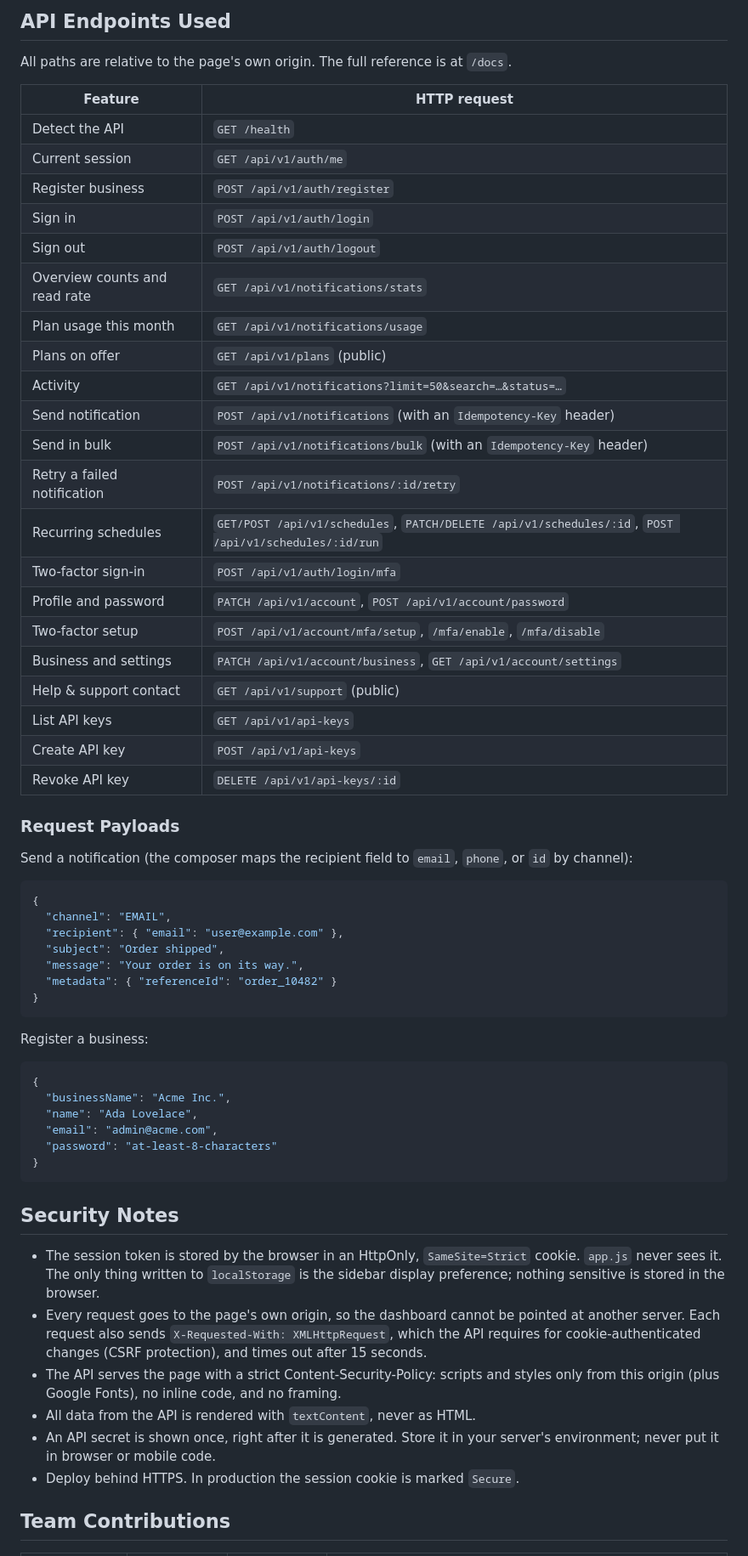
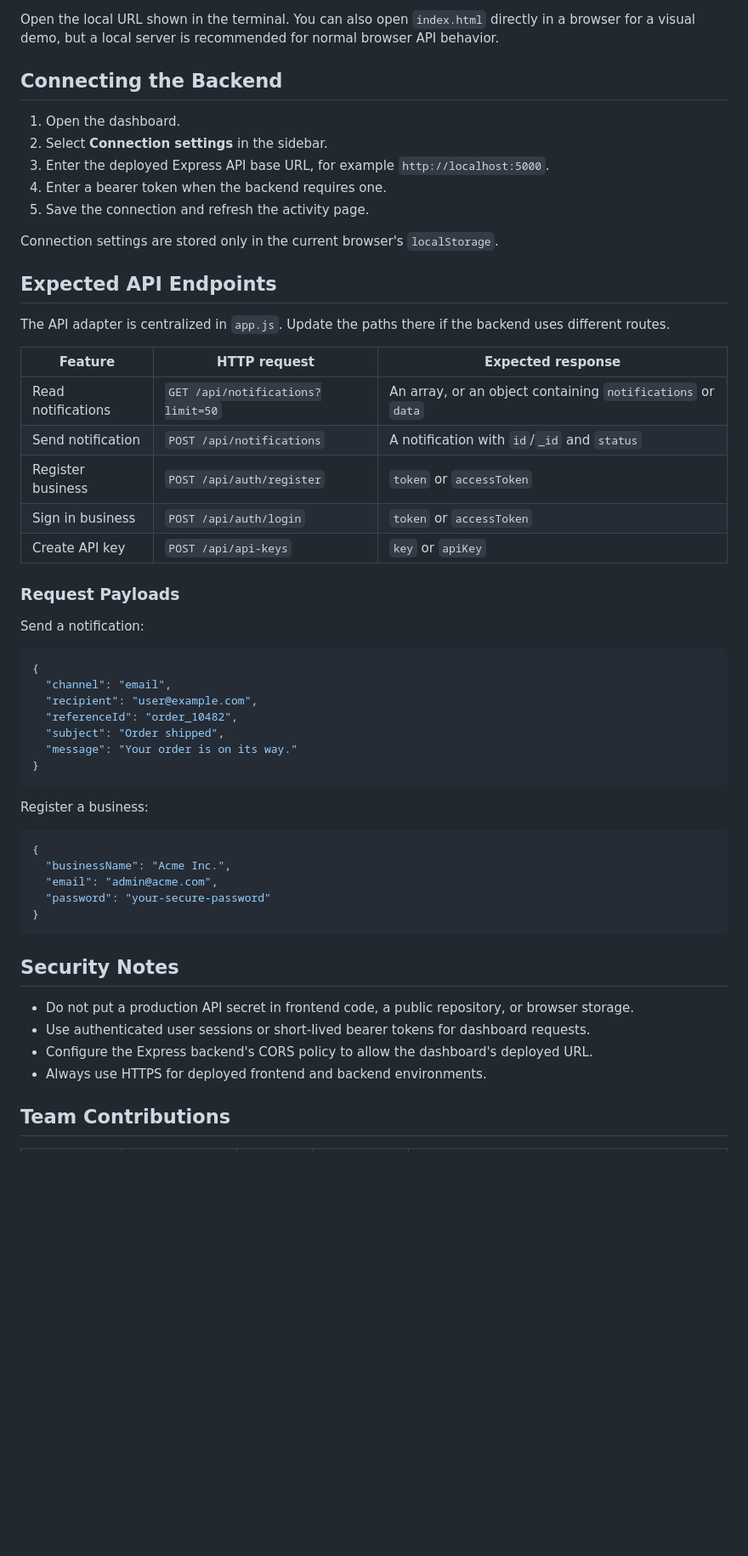
Before and after one commit to A2296/Notification-Service, a Markdown page: Notification-Service-Dashboard/frontend/README.md, the part around one of its changes. Shown at 85% size. Rendered like a GitHub page; blank space fills up the shorter version.

````diff
--- a/Notification-Service-Dashboard/frontend/README.md
+++ b/Notification-Service-Dashboard/frontend/README.md
@@ -64,43 +57,39 @@ If the page is opened without the API behind it (for example `npx serve .` in th
 
-## API Endpoints Used
+Open the local URL shown in the terminal. You can also open `index.html` directly in a browser for a visual demo, but a local server is recommended for normal browser API behavior.
 
-All paths are relative to the page's own origin. The full reference is at `/docs`.
+## Connecting the Backend
 
-| Feature | HTTP request |
-| --- | --- |
-| Detect the API | `GET /health` |
-| Current session | `GET /api/v1/auth/me` |
-| Register business | `POST /api/v1/auth/register` |
-| Sign in | `POST /api/v1/auth/login` |
-| Sign out | `POST /api/v1/auth/logout` |
-| Overview counts and read rate | `GET /api/v1/notifications/stats` |
-| Plan usage this month | `GET /api/v1/notifications/usage` |
-| Plans on offer | `GET /api/v1/plans` (public) |
-| Activity | `GET /api/v1/notifications?limit=50&search=…&status=…` |
-| Send notification | `POST /api/v1/notifications` (with an `Idempotency-Key` header) |
-| Send in bulk | `POST /api/v1/notifications/bulk` (with an `Idempotency-Key` header) |
-| Retry a failed notification | `POST /api/v1/notifications/:id/retry` |
-| Recurring schedules | `GET/POST /api/v1/schedules`, `PATCH/DELETE /api/v1/schedules/:id`, `POST /api/v1/schedules/:id/run` |
-| Two-factor sign-in | `POST /api/v1/auth/login/mfa` |
-| Profile and password | `PATCH /api/v1/account`, `POST /api/v1/account/password` |
-| Two-factor setup | `POST /api/v1/account/mfa/setup`, `/mfa/enable`, `/mfa/disable` |
-| Business and settings | `PATCH /api/v1/account/business`, `GET /api/v1/account/settings` |
-| Help & support contact | `GET /api/v1/support` (public) |
-| List API keys | `GET /api/v1/api-keys` |
-| Create API key | `POST /api/v1/api-keys` |
-| Revoke API key | `DELETE /api/v1/api-keys/:id` |
+1. Open the dashboard.
+2. Select **Connection settings** in the sidebar.
+3. Enter the deployed Express API base URL, for example `http://localhost:5000`.
+4. Enter a bearer token when the backend requires one.
+5. Save the connection and refresh the activity page.
+
+Connection settings are stored only in the current browser's `localStorage`.
+
+## Expected API Endpoints
+
+The API adapter is centralized in `app.js`. Update the paths there if the backend uses different routes.
+
+| Feature | HTTP request | Expected response |
+| --- | --- | --- |
+| Read notifications | `GET /api/notifications?limit=50` | An array, or an object containing `notifications` or `data` |
+| Send notification | `POST /api/notifications` | A notification with `id`/`_id` and `status` |
+| Register business | `POST /api/auth/register` | `token` or `accessToken` |
+| Sign in business | `POST /api/auth/login` | `token` or `accessToken` |
+| Create API key | `POST /api/api-keys` | `key` or `apiKey` |
 
 ### Request Payloads
 
-Send a notification (the composer maps the recipient field to `email`, `phone`, or `id` by channel):
+Send a notification:
 
 ```json
 {
-  "channel": "EMAIL",
-  "recipient": { "email": "user@example.com" },
+  "channel": "email",
+  "recipient": "user@example.com",
+  "referenceId": "order_10482",
   "subject": "Order shipped",
-  "message": "Your order is on its way.",
-  "metadata": { "referenceId": "order_10482" }
+  "message": "Your order is on its way."
 }
 ```
 
@@ -109,20 +98,17 @@ Register a business:
 ```json
 {
   "businessName": "Acme Inc.",
-  "name": "Ada Lovelace",
   "email": "admin@acme.com",
-  "password": "at-least-8-characters"
+  "password": "your-secure-password"
 }
 ```
 
 ## Security Notes
 
-- The session token is stored by the browser in an HttpOnly, `SameSite=Strict` cookie. `app.js` never sees it. The only thing written to `localStorage` is the sidebar display preference; nothing sensitive is stored in the browser.
-- Every request goes to the page's own origin, so the dashboard cannot be pointed at another server. Each request also sends `X-Requested-With: XMLHttpRequest`, which the API requires for cookie-authenticated changes (CSRF protection), and times out after 15 seconds.
-- The API serves the page with a strict Content-Security-Policy: scripts and styles only from this origin (plus Google Fonts), no inline code, and no framing.
-- All data from the API is rendered with `textContent`, never as HTML.
-- An API secret is shown once, right after it is generated. Store it in your server's environment; never put it in browser or mobile code.
-- Deploy behind HTTPS. In production the session cookie is marked `Secure`.
+- Do not put a production API secret in frontend code, a public repository, or browser storage.
+- Use authenticated user sessions or short-lived bearer tokens for dashboard requests.
+- Configure the Express backend's CORS policy to allow the dashboard's deployed URL.
+- Always use HTTPS for deployed frontend and backend environments.
 
 ## Team Contributions
 
````
Also changed, not shown: other parts of Notification-Service-Dashboard/frontend/README.md (+32 -39 lines).
